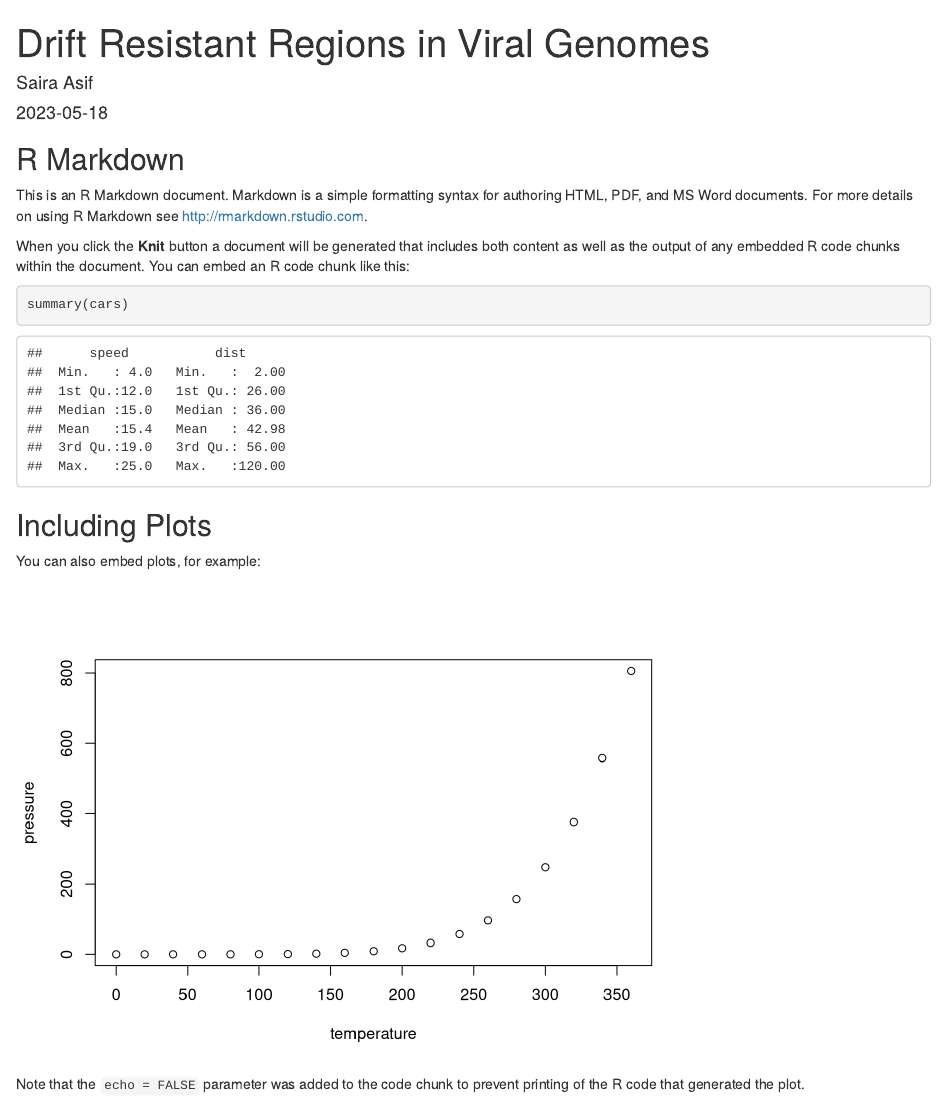
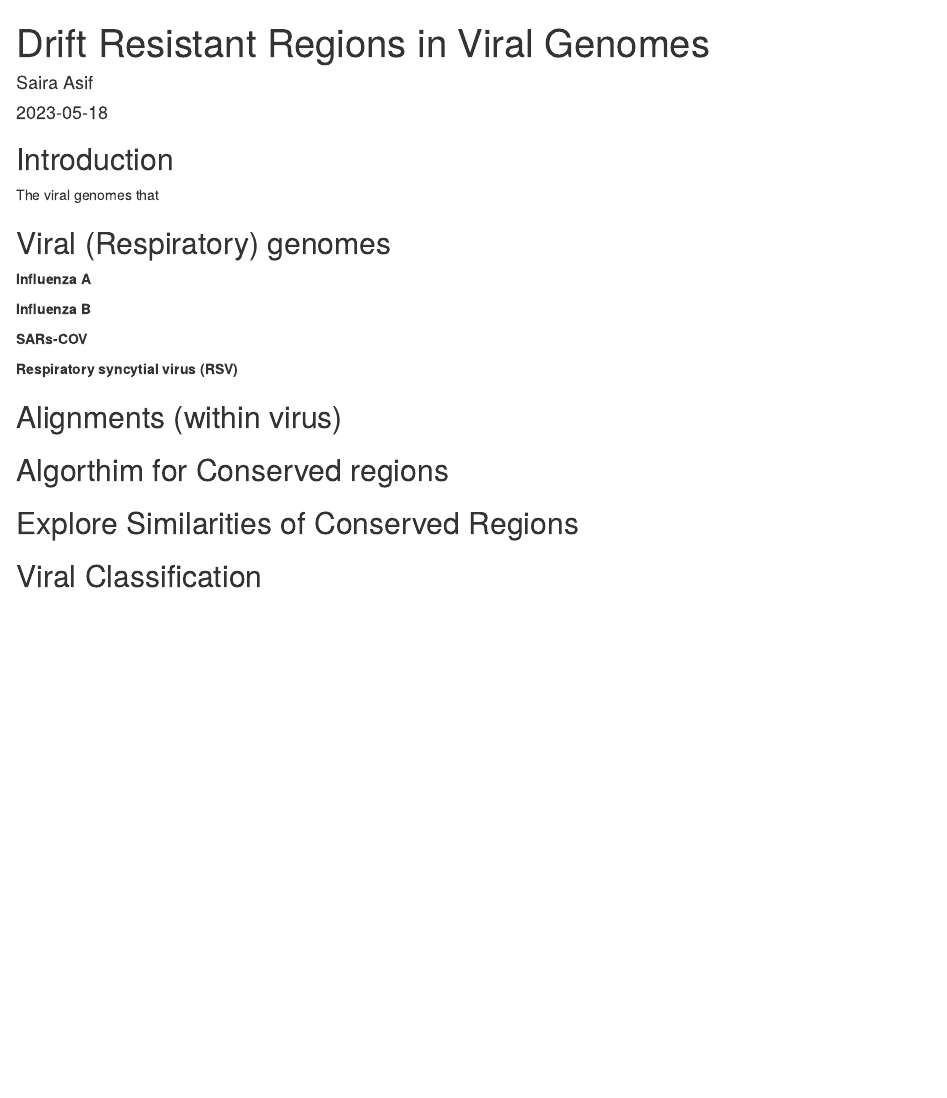
Before and after one commit to sasif01/BINF-6999-Drift-Resistant-regions-in-Viral-genomes, an R Markdown document (BINF*6999.Rmd): the page in a window 1100 px wide, from its top. Rendered offline with R 4.5, knitr and Pandoc, with nearby package versions.

Commit message:
Added in workflow

````diff
--- a/BINF*6999.Rmd
+++ b/BINF*6999.Rmd
@@ -10,21 +13,25 @@ knitr::opts_chunk$set(echo = TRUE)
 ```
 
-## R Markdown
+## Introduction
 
-This is an R Markdown document. Markdown is a simple formatting syntax for authoring HTML, PDF, and MS Word documents. For more details on using R Markdown see <http://rmarkdown.rstudio.com>.
+The viral genomes that
 
-When you click the **Knit** button a document will be generated that includes both content as well as the output of any embedded R code chunks within the document. You can embed an R code chunk like this:
+## Viral (Respiratory) genomes
 
-```{r cars}
-summary(cars)
-```
+**Influenza A**
 
-## Including Plots
+**Influenza B**
 
-You can also embed plots, for example:
+**SARs-COV**
 
-```{r pressure, echo=FALSE}
-plot(pressure)
-```
+**Respiratory syncytial virus (RSV)**
 
-Note that the `echo = FALSE` parameter was added to the code chunk to prevent printing of the R code that generated the plot.
+## Alignments (within virus)
+
+## Algorthim for Conserved regions
+
+## Explore Similarities of Conserved Regions
+
+
+
+## Viral Classification
````
Also changed, not shown: BINF*6999.Rmd (3 more changed lines).
